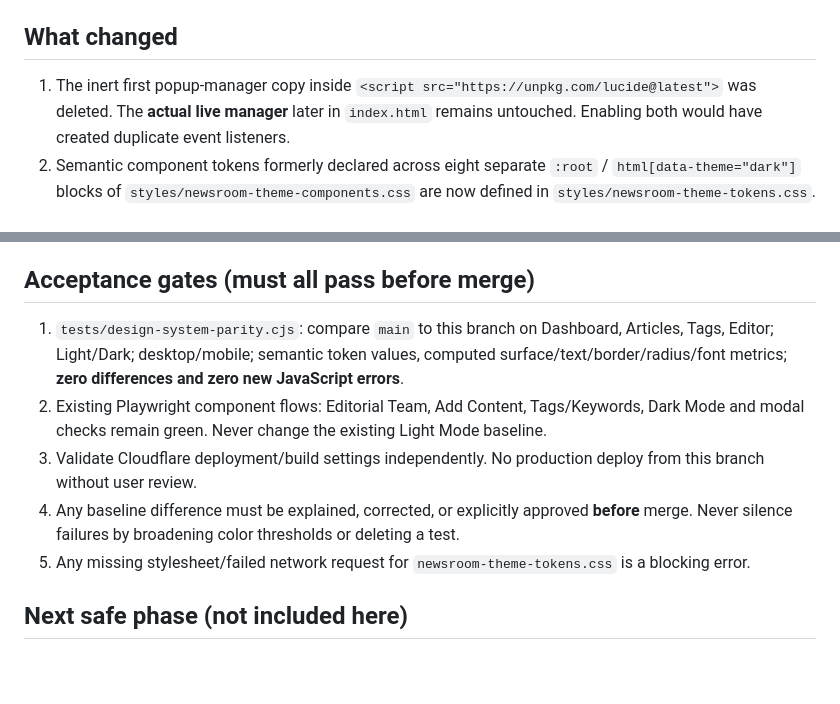
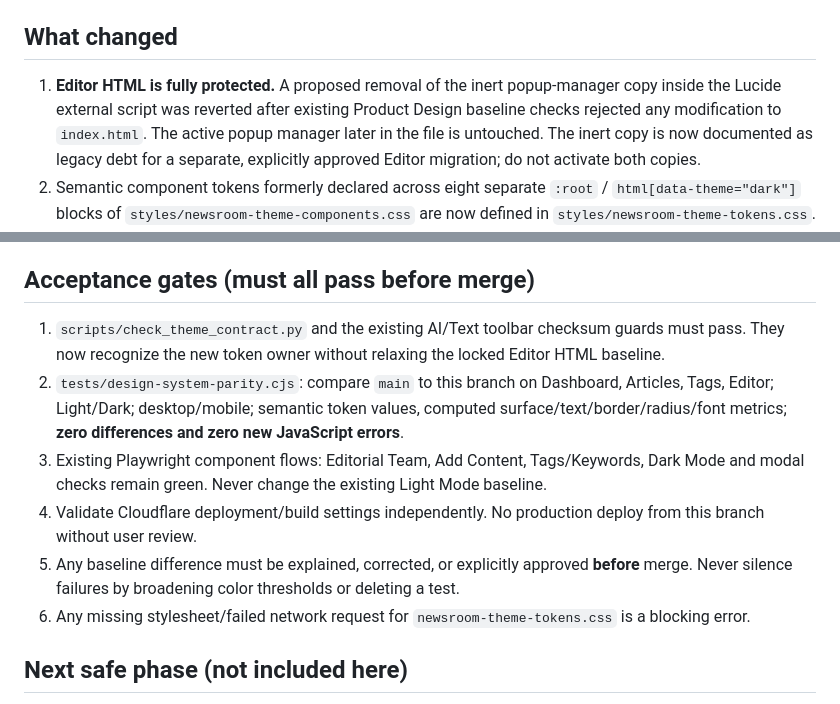
Before and after one commit to aviyansah-kly/newsroom, a Markdown page: docs/DESIGN-SYSTEM-REFACTOR-V3.md, 2 parts joined by grey strips. GitHub-like rendering; blank space fills up the shorter version.

Commit message:
docs(ds): record protected Editor HTML rollback and retained baseline guardrails

```diff
--- a/docs/DESIGN-SYSTEM-REFACTOR-V3.md
+++ b/docs/DESIGN-SYSTEM-REFACTOR-V3.md
@@ -5,7 +5,7 @@
 
 ## What changed
 
-1. The inert first popup-manager copy inside `<script src="https://unpkg.com/lucide@latest">` was deleted. The **actual live manager** later in `index.html` remains untouched. Enabling both would have created duplicate event listeners.
+1. **Editor HTML is fully protected.** A proposed removal of the inert popup-manager copy inside the Lucide external script was reverted after existing Product Design baseline checks rejected any modification to `index.html`. The active popup manager later in the file is untouched. The inert copy is now documented as legacy debt for a separate, explicitly approved Editor migration; do not activate both copies.
 2. Semantic component tokens formerly declared across eight separate `:root` / `html[data-theme="dark"]` blocks of `styles/newsroom-theme-components.css` are now defined in `styles/newsroom-theme-tokens.css`.
 3. Redefined variables in the old blocks were reduced to **one final declaration per token per scope**. Final values are identical to the effective V2 values; no deliberate UI change.
 4. `scripts/newsroom-shell.js` loads the token file **after** the legacy theme adapters and **before** `styles/newsroom-theme-components.css`.
@@ -28,11 +28,12 @@
 
 ## Acceptance gates (must all pass before merge)
 
-1. `tests/design-system-parity.cjs`: compare `main` to this branch on Dashboard, Articles, Tags, Editor; Light/Dark; desktop/mobile; semantic token values, computed surface/text/border/radius/font metrics; **zero differences and zero new JavaScript errors**.
-2. Existing Playwright component flows: Editorial Team, Add Content, Tags/Keywords, Dark Mode and modal checks remain green. Never change the existing Light Mode baseline.
-3. Validate Cloudflare deployment/build settings independently. No production deploy from this branch without user review.
-4. Any baseline difference must be explained, corrected, or explicitly approved **before** merge. Never silence failures by broadening color thresholds or deleting a test.
-5. Any missing stylesheet/failed network request for `newsroom-theme-tokens.css` is a blocking error.
+1. `scripts/check_theme_contract.py` and the existing AI/Text toolbar checksum guards must pass. They now recognize the new token owner without relaxing the locked Editor HTML baseline.
+2. `tests/design-system-parity.cjs`: compare `main` to this branch on Dashboard, Articles, Tags, Editor; Light/Dark; desktop/mobile; semantic token values, computed surface/text/border/radius/font metrics; **zero differences and zero new JavaScript errors**.
+3. Existing Playwright component flows: Editorial Team, Add Content, Tags/Keywords, Dark Mode and modal checks remain green. Never change the existing Light Mode baseline.
+4. Validate Cloudflare deployment/build settings independently. No production deploy from this branch without user review.
+5. Any baseline difference must be explained, corrected, or explicitly approved **before** merge. Never silence failures by broadening color thresholds or deleting a test.
+6. Any missing stylesheet/failed network request for `newsroom-theme-tokens.css` is a blocking error.
 
 ## Next safe phase (not included here)
 
```
